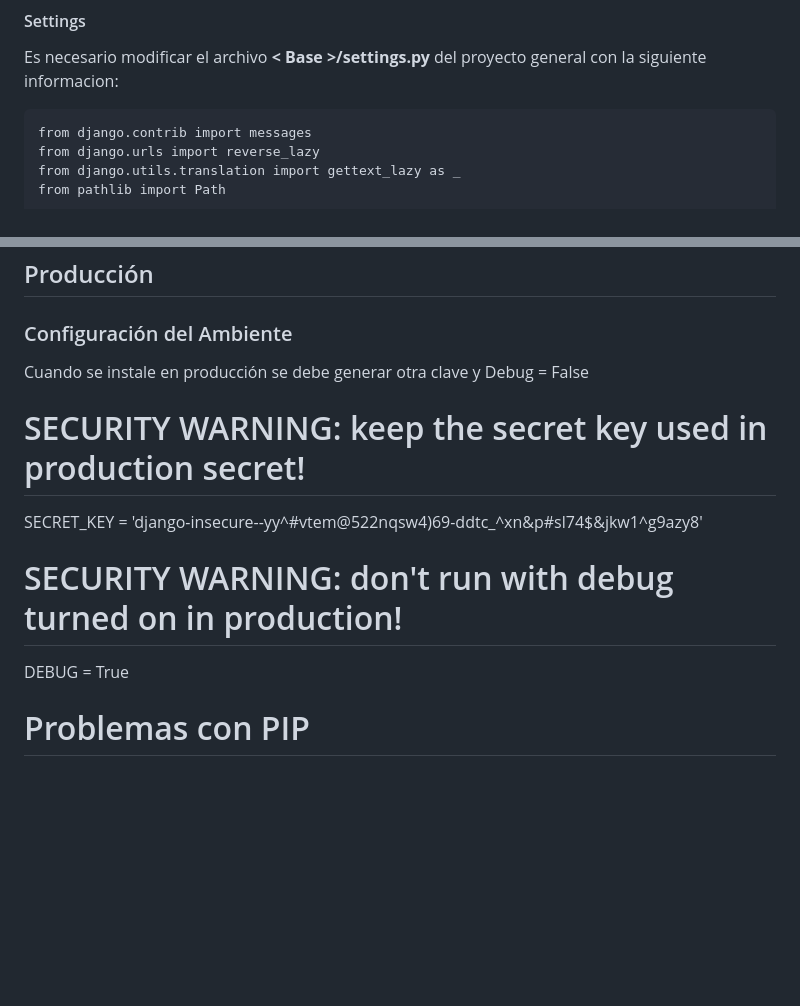
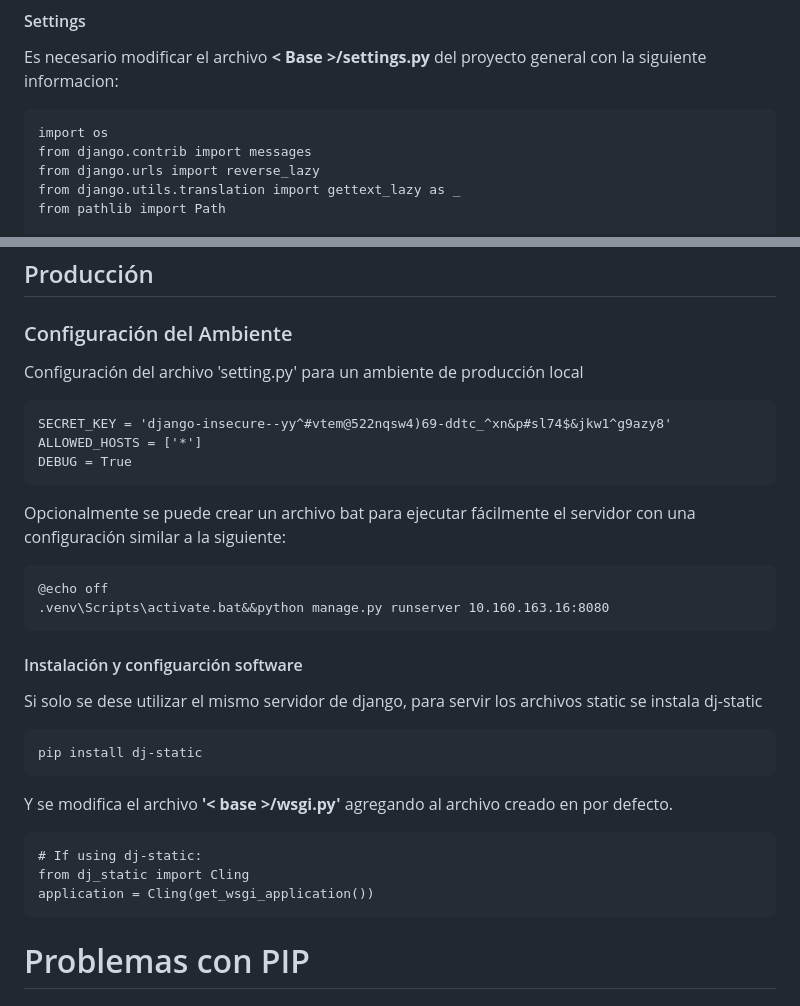
Before and after one commit to yop1986/erpv3_usuarios, a Markdown page: README.md, 2 parts joined by grey strips. GitHub-like rendering; blank space fills up the shorter version.

Commit message:
readme: configuraciones adicionales para produccion

```diff
--- a/README.md
+++ b/README.md
@@ -68,6 +68,7 @@ Contenido del archivo *__(venv) < Base >/static/configuraciones.cfg__*:
 Es necesario modificar el archivo **< Base >/settings.py** del proyecto general con la
 siguiente informacion:
 
+	import os
 	from django.contrib import messages
 	from django.urls import reverse_lazy
 	from django.utils.translation import gettext_lazy as _
@@ -269,13 +270,30 @@ Posterior a esta configuracion es necesario agregar las urls al proyecto base __
 
 ### Configuración del Ambiente
 
+Configuración del archivo 'setting.py' para un ambiente de producción local
 
-Cuando se instale en producción se debe generar otra clave y Debug = False
+	SECRET_KEY = 'django-insecure--yy^#vtem@522nqsw4)69-ddtc_^xn&p#sl74$&jkw1^g9azy8'
+	ALLOWED_HOSTS = ['*']
+	DEBUG = True
 
-# SECURITY WARNING: keep the secret key used in production secret!
-SECRET_KEY = 'django-insecure--yy^#vtem@522nqsw4)69-ddtc_^xn&p#sl74$&jkw1^g9azy8'
-# SECURITY WARNING: don't run with debug turned on in production!
-DEBUG = True
+Opcionalmente se puede crear un archivo bat para ejecutar fácilmente el servidor con una configuración
+similar a la siguiente:
+
+	@echo off
+	.venv\Scripts\activate.bat&&python manage.py runserver 10.160.163.16:8080
+
+#### Instalación y configuarción software
+
+Si solo se dese utilizar el mismo servidor de django, para servir los archivos static se instala
+dj-static
+
+	pip install dj-static
+
+Y se modifica el archivo **'< base >/wsgi.py'** agregando al archivo creado en por defecto.
+
+	# If using dj-static:
+	from dj_static import Cling
+	application = Cling(get_wsgi_application())
 
 
 # Problemas con PIP
```
Also changed, not shown: other parts of README.md (+4 -4 lines).
